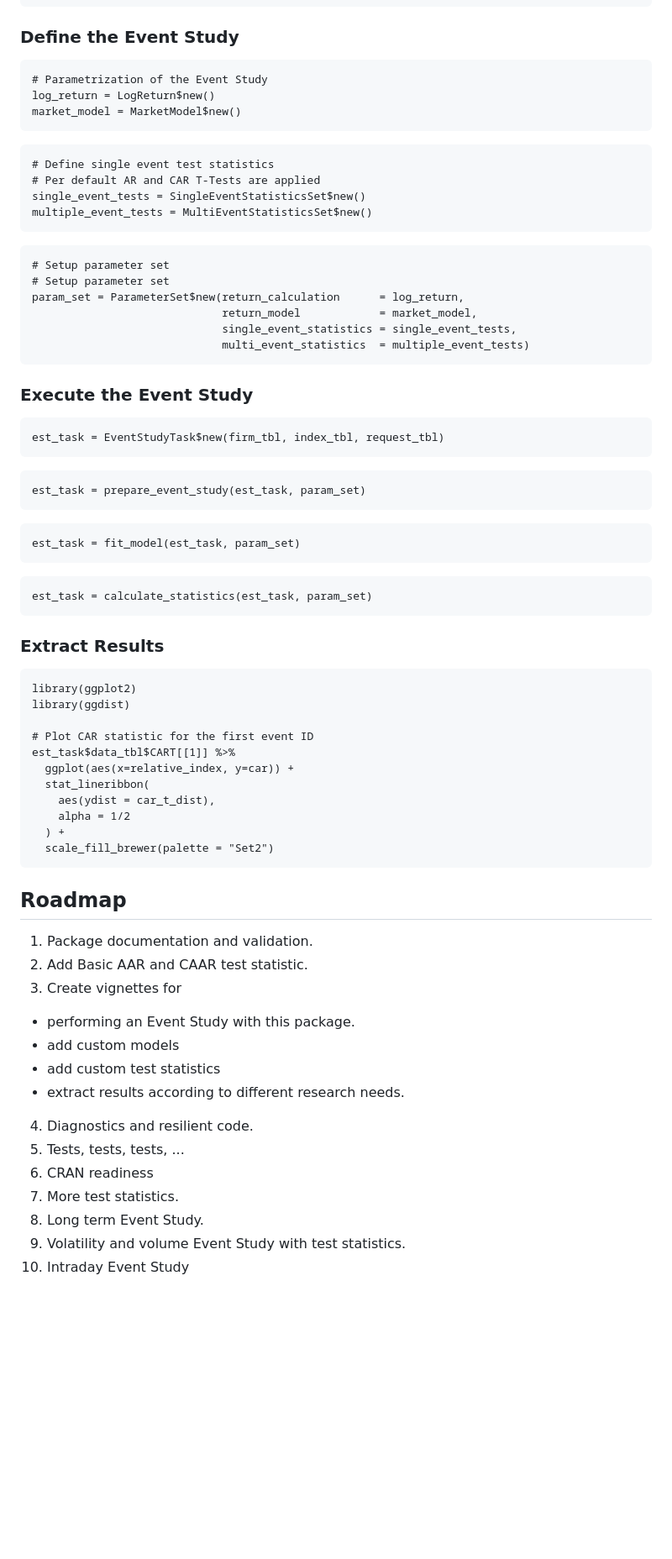
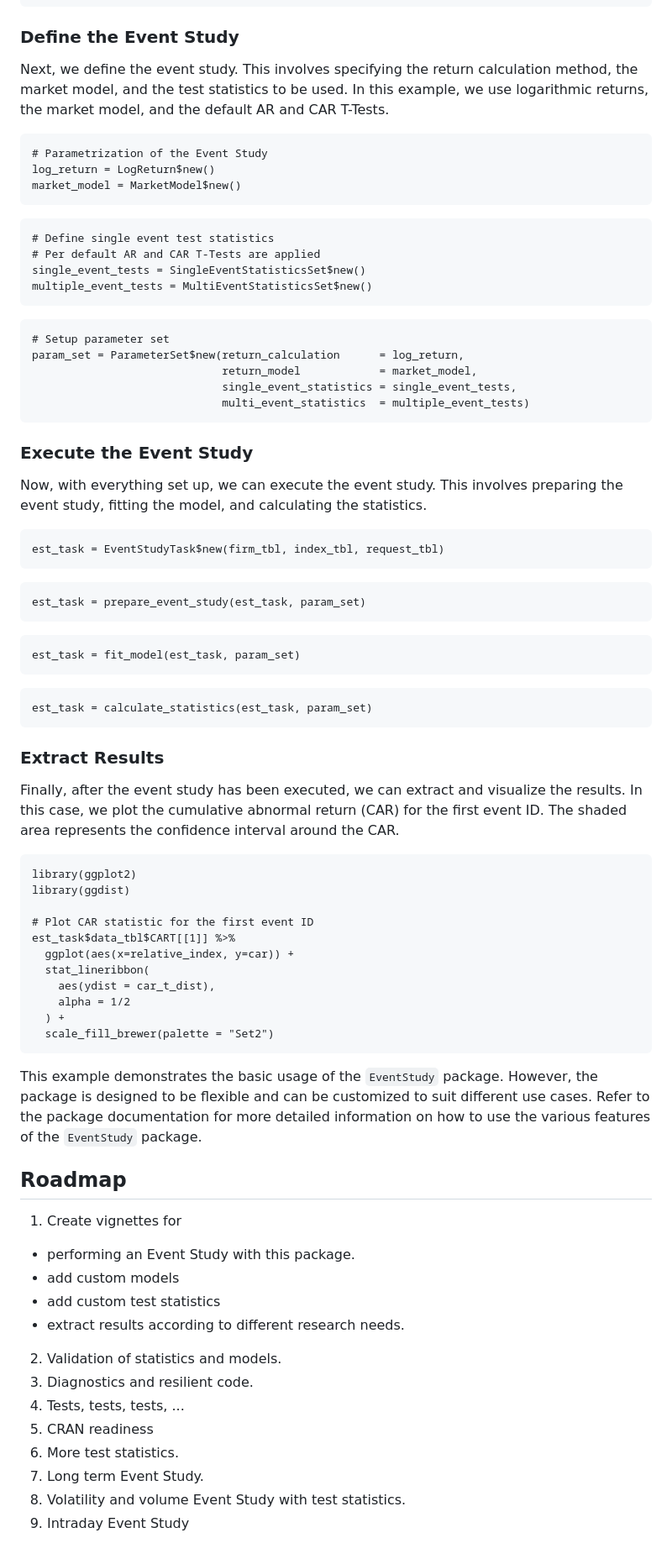
Before and after one commit to sipemu/eventstudy, a Markdown page: README.md, the part around one of its changes. Shown at 84% size. GitHub-like rendering; blank space fills up the shorter version.

````diff
--- a/README.md
+++ b/README.md
@@ -62,6 +76,9 @@ index_symbol %>%
 
 ### Define the Event Study
 
+Next, we define the event study. This involves specifying the return calculation method, the market model, and the test statistics to be used. In this example, we use logarithmic returns, the market model, and the default AR and CAR T-Tests.
+
+
 ```{r}
 # Parametrization of the Event Study
 log_return = LogReturn$new()
@@ -77,7 +94,6 @@ multiple_event_tests = MultiEventStatisticsSet$new()
 
 ```{r}
 # Setup parameter set
-# Setup parameter set
 param_set = ParameterSet$new(return_calculation      = log_return,
                              return_model            = market_model,
                              single_event_statistics = single_event_tests,
@@ -85,6 +101,9 @@ param_set = ParameterSet$new(return_calculation      = log_return,
 ```
 
 ### Execute the Event Study
+
+Now, with everything set up, we can execute the event study. This involves preparing the event study, fitting the model, and calculating the statistics.
+
 
 ```{r}
 est_task = EventStudyTask$new(firm_tbl, index_tbl, request_tbl)
@@ -104,6 +123,9 @@ est_task = calculate_statistics(est_task, param_set)
 
 ### Extract Results
 
+Finally, after the event study has been executed, we can extract and visualize the results. In this case, we plot the cumulative abnormal return (CAR) for the first event ID. The shaded area represents the confidence interval around the CAR.
+
+
 ```{r}
 library(ggplot2)
 library(ggdist)
@@ -118,19 +140,21 @@ est_task$data_tbl$CART[[1]] %>%
   scale_fill_brewer(palette = "Set2")
 ```
 
+This example demonstrates the basic usage of the `EventStudy` package. However, the package is designed to be flexible and can be customized to suit different use cases. Refer to the package documentation for more detailed information on how to use the various features of the `EventStudy` package.
+
+
 ## Roadmap
 
-1. Package documentation and validation.
-2. Add Basic AAR and CAAR test statistic.
-3. Create vignettes for
+1. Create vignettes for
   - performing an Event Study with this package.
   - add custom models
   - add custom test statistics
   - extract results according to different research needs.
-4. Diagnostics and resilient code.
-5. Tests, tests, tests, ...
-6. CRAN readiness
-7. More test statistics.
-8. Long term Event Study.
-9. Volatility and volume Event Study with test statistics.
-10. Intraday Event Study
+2. Validation of statistics and models.
+3. Diagnostics and resilient code.
+4. Tests, tests, tests, ...
+5. CRAN readiness
+6. More test statistics.
+7. Long term Event Study.
+8. Volatility and volume Event Study with test statistics.
+9. Intraday Event Study
````
Also changed, not shown: other parts of README.md (+21 -7 lines).
